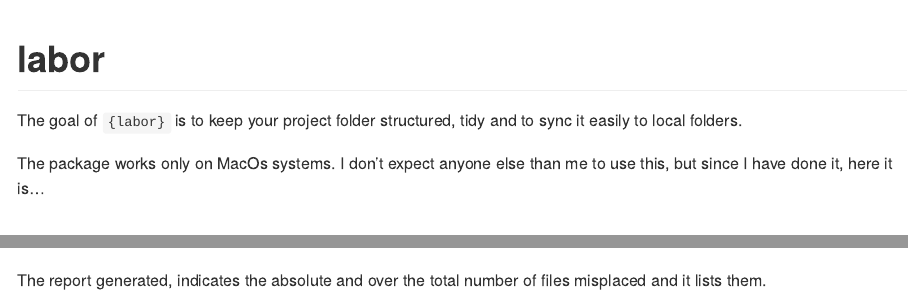
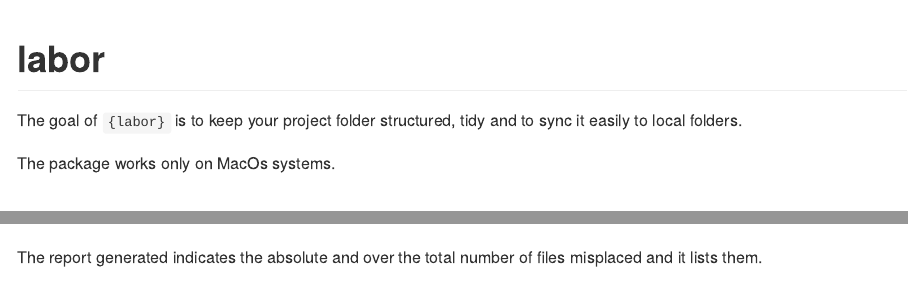
Before and after one commit to c1au6i0/labor, an R Markdown document (README.Rmd): the page in a window 1100 px wide, from its top, and a second part further down, joined at a grey line. Rendered offline with R 4.5, knitr and Pandoc, with nearby package versions; badge pictures from the web are left out.

Commit message:
other changes readme

```diff
--- a/README.Rmd
+++ b/README.Rmd
@@ -23,7 +23,7 @@ knitr::opts_chunk$set(
 
 The goal of `{labor}` is to keep your project folder structured, tidy and to sync it easily to local folders.
 
-The package works only on MacOs systems. I don't expect anyone else than me to use this, but since I have done it, here it is...
+The package works only on MacOs systems.
 
 # Installation
 
@@ -81,4 +81,4 @@ Run `check_lab` to see if you have messy directories.
 
 ![](inst/gifs_readme/check_folder.gif)
 
-The report generated, indicates the absolute and over the total number of files misplaced and it lists them.
+The report generated indicates the absolute and over the total number of files misplaced and it lists them.
```
Also changed, not shown: README.md.
